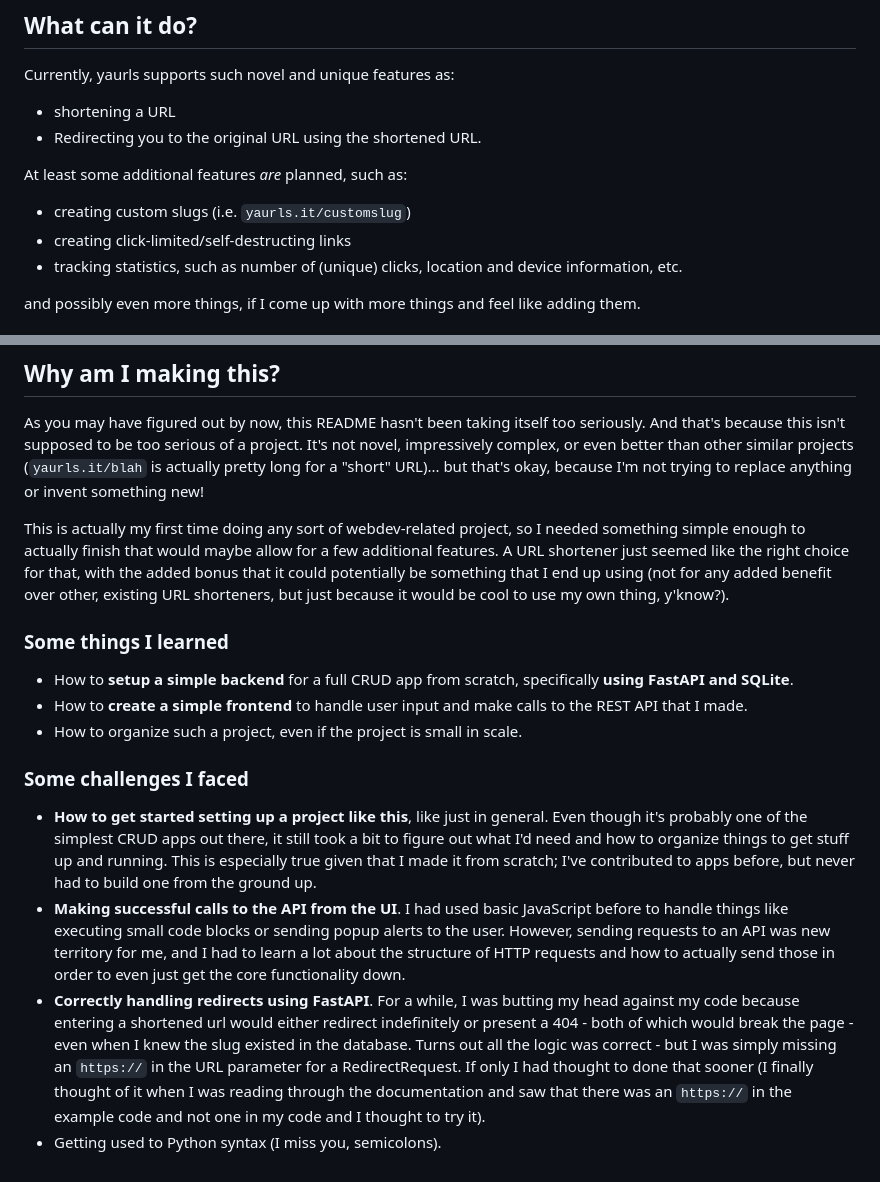
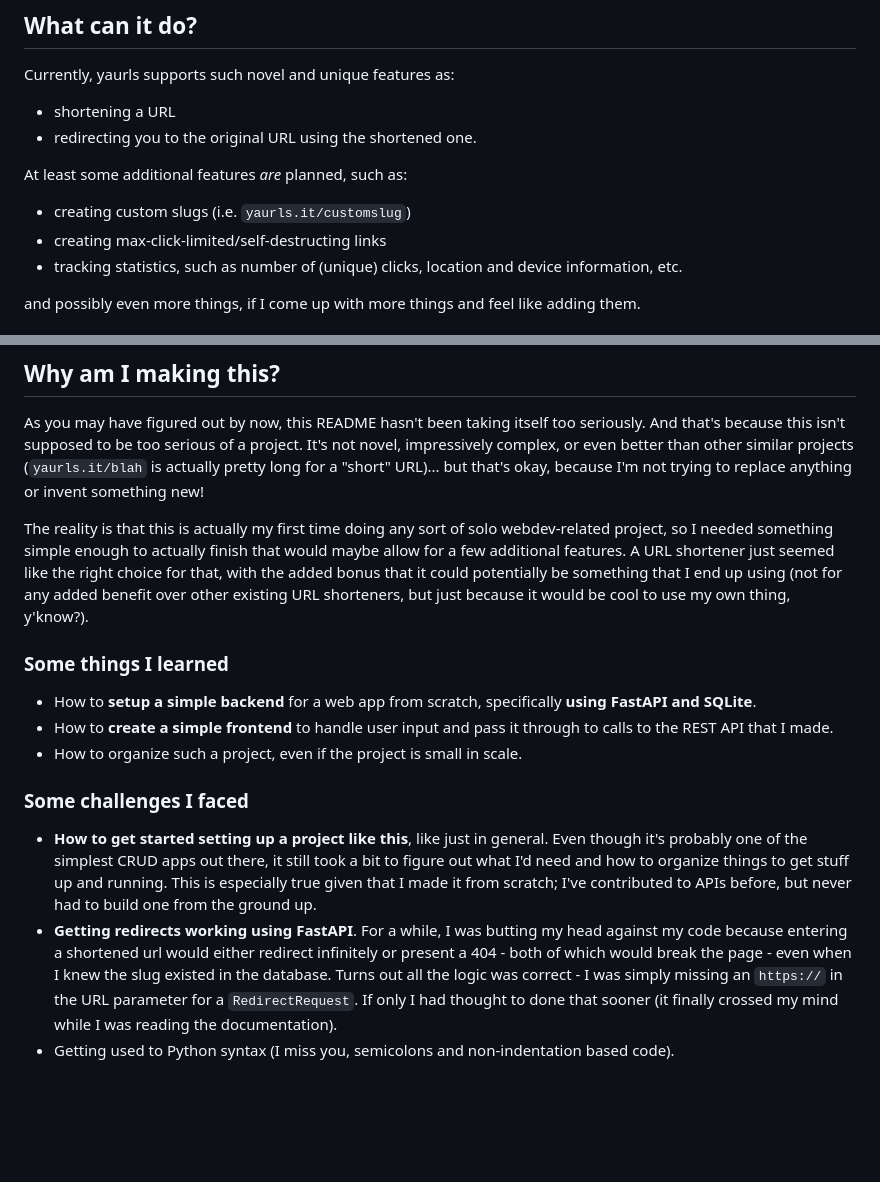
Before and after one commit to miles-odd/yaurls, a Markdown page: README.md, 2 parts joined by grey strips. Drawn GitHub-style; blank space fills up the shorter version.

```diff
--- a/README.md
+++ b/README.md
@@ -19,12 +19,12 @@ There may be additional features added in the future, but yeah, it's a URL short
 Currently, yaurls supports such novel and unique features as:
 
 - shortening a URL
-- Redirecting you to the original URL using the shortened URL.
+- redirecting you to the original URL using the shortened one.
 
 At least some additional features _are_ planned, such as:
 
 - creating custom slugs (i.e. `yaurls.it/customslug`)
-- creating click-limited/self-destructing links
+- creating max-click-limited/self-destructing links
 - tracking statistics, such as number of (unique) clicks, location and device information, etc.
 
 and possibly even more things, if I come up with more things and feel like adding them.
@@ -48,15 +48,14 @@ In the future, I'll keep it up and running somewhere, and you'll be able to simp
 
 As you may have figured out by now, this README hasn't been taking itself too seriously. And that's because this isn't supposed to be too serious of a project. It's not novel, impressively complex, or even better than other similar projects (`yaurls.it/blah` is actually pretty long for a "short" URL)... but that's okay, because I'm not trying to replace anything or invent something new!
 
-This is actually my first time doing any sort of webdev-related project, so I needed something simple enough to actually finish that would maybe allow for a few additional features. A URL shortener just seemed like the right choice for that, with the added bonus that it could potentially be something that I end up using (not for any added benefit over other, existing URL shorteners, but just because it would be cool to use my own thing, y'know?).
+The reality is that this is actually my first time doing any sort of solo webdev-related project, so I needed something simple enough to actually finish that would maybe allow for a few additional features. A URL shortener just seemed like the right choice for that, with the added bonus that it could potentially be something that I end up using (not for any added benefit over other existing URL shorteners, but just because it would be cool to use my own thing, y'know?).
 
 ### Some things I learned
-- How to **setup a simple backend** for a full CRUD app from scratch, specifically **using FastAPI and SQLite**.
-- How to **create a simple frontend** to handle user input and make calls to the REST API that I made.
+- How to **setup a simple backend** for a web app from scratch, specifically **using FastAPI and SQLite**.
+- How to **create a simple frontend** to handle user input and pass it through to calls to the REST API that I made.
 - How to organize such a project, even if the project is small in scale.
 
 ### Some challenges I faced
-- **How to get started setting up a project like this**, like just in general. Even though it's probably one of the simplest CRUD apps out there, it still took a bit to figure out what I'd need and how to organize things to get stuff up and running. This is especially true given that I made it from scratch; I've contributed to apps before, but never had to build one from the ground up.
-- **Making successful calls to the API from the UI**. I had used basic JavaScript before to handle things like executing small code blocks or sending popup alerts to the user. However, sending requests to an API was new territory for me, and I had to learn a lot about the structure of HTTP requests and how to actually send those in order to even just get the core functionality down.
-- **Correctly handling redirects using FastAPI**. For a while, I was butting my head against my code because entering a shortened url would either redirect indefinitely or present a 404 - both of which would break the page - even when I knew the slug existed in the database. Turns out all the logic was correct - but I was simply missing an `https://` in the URL parameter for a RedirectRequest. If only I had thought to done that sooner (I finally thought of it when I was reading through the documentation and saw that there was an `https://` in the example code and not one in my code and I thought to try it).
-- Getting used to Python syntax (I miss you, semicolons).
+- **How to get started setting up a project like this**, like just in general. Even though it's probably one of the simplest CRUD apps out there, it still took a bit to figure out what I'd need and how to organize things to get stuff up and running. This is especially true given that I made it from scratch; I've contributed to APIs before, but never had to build one from the ground up.
+- **Getting redirects working using FastAPI**. For a while, I was butting my head against my code because entering a shortened url would either redirect infinitely or present a 404 - both of which would break the page - even when I knew the slug existed in the database. Turns out all the logic was correct - I was simply missing an `https://` in the URL parameter for a `RedirectRequest`. If only I had thought to done that sooner (it finally crossed my mind while I was reading the documentation).
+- Getting used to Python syntax (I miss you, semicolons and non-indentation based code).
```
